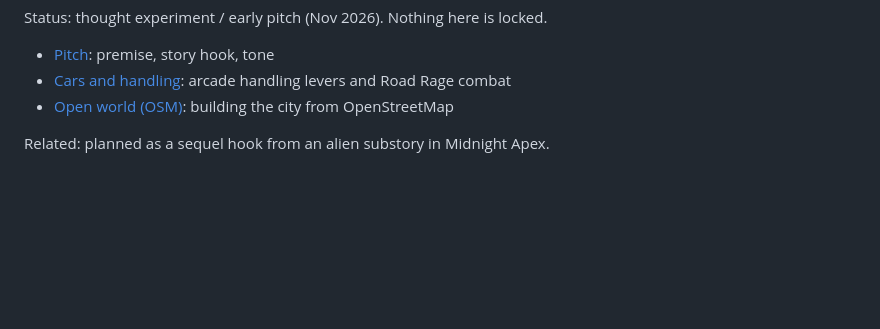
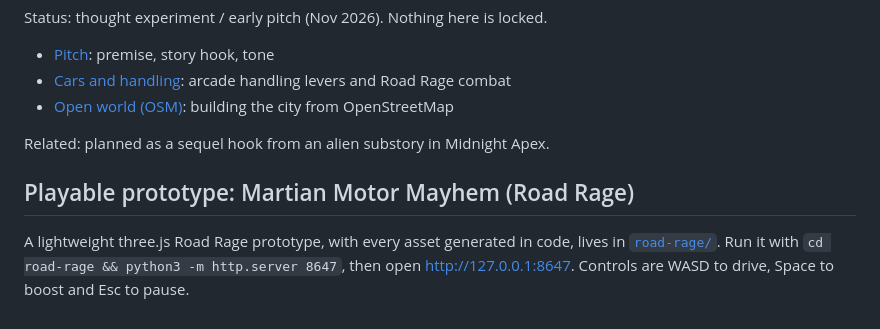
Before and after one commit to ahoang47/vroom-alien, a Markdown page: README.md, the part around the change. Drawn GitHub-style; blank space fills up the shorter version.

Commit message:
Add Martian Motor Mayhem Road Rage prototype (three.js, procedural assets)

```diff
--- a/README.md
+++ b/README.md
@@ -9,3 +9,8 @@ Status: thought experiment / early pitch (Nov 2026). Nothing here is locked.
 - [Open world (OSM)](design/open-world-osm.md): building the city from OpenStreetMap
 
 Related: planned as a sequel hook from an alien substory in Midnight Apex.
+
+
+## Playable prototype: Martian Motor Mayhem (Road Rage)
+
+A lightweight three.js Road Rage prototype, with every asset generated in code, lives in [`road-rage/`](road-rage/). Run it with `cd road-rage && python3 -m http.server 8647`, then open http://127.0.0.1:8647. Controls are WASD to drive, Space to boost and Esc to pause.
```
Also changed, not shown: road-rage/README.md (added, +47 -0 lines), road-rage/screenshot.png (added), 12 other files.
